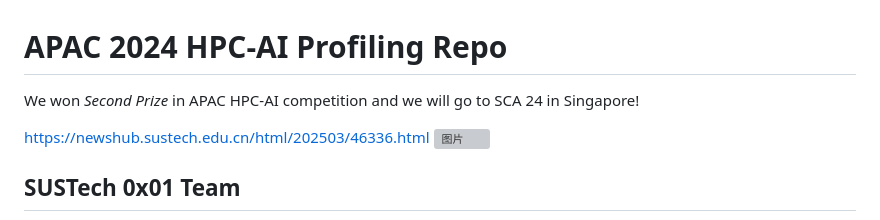
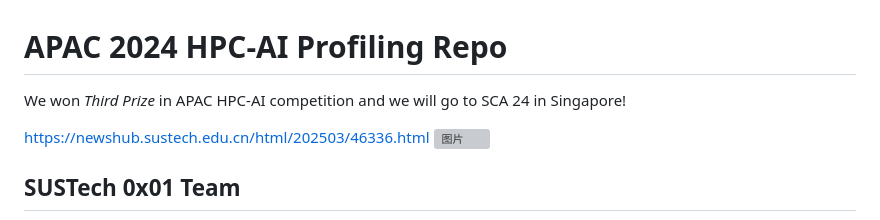
Before and after one commit to HaibinLai/APAC-HPC-AI-2024-SUSTech-0x01, a Markdown page: Readme.md, the part around the change. GitHub-like rendering; grey boxes are pictures that could not be loaded.

Commit message:
prize is wrong, hhh

```diff
--- a/Readme.md
+++ b/Readme.md
@@ -1,6 +1,6 @@
 #  APAC 2024 HPC-AI Profiling Repo
 
-We won *Second Prize* in APAC HPC-AI competition and we will go to SCA 24 in Singapore!
+We won *Third Prize* in APAC HPC-AI competition and we will go to SCA 24 in Singapore!
 
 https://newshub.sustech.edu.cn/html/202503/46336.html
 ![图片](https://github.com/user-attachments/assets/a355e13d-7e6b-4722-8c56-aca859898760)
```
